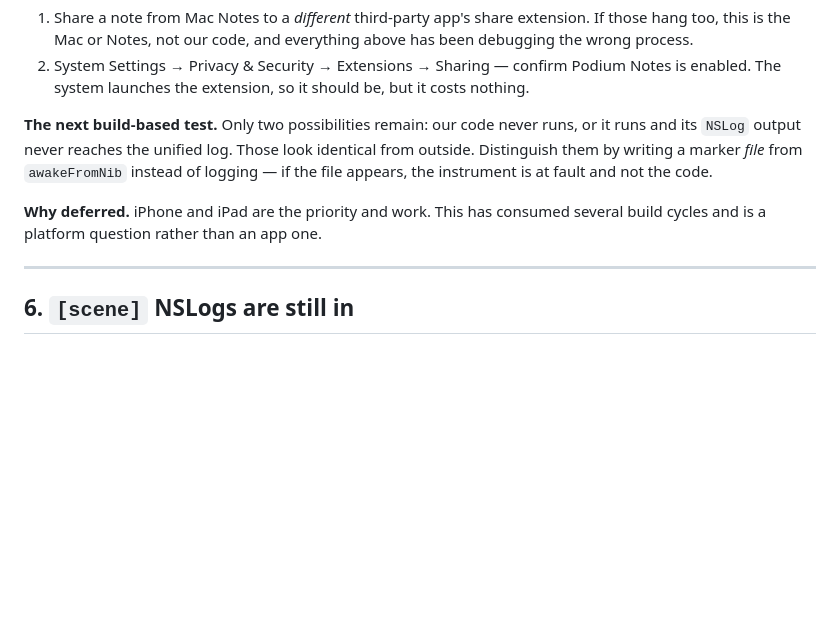
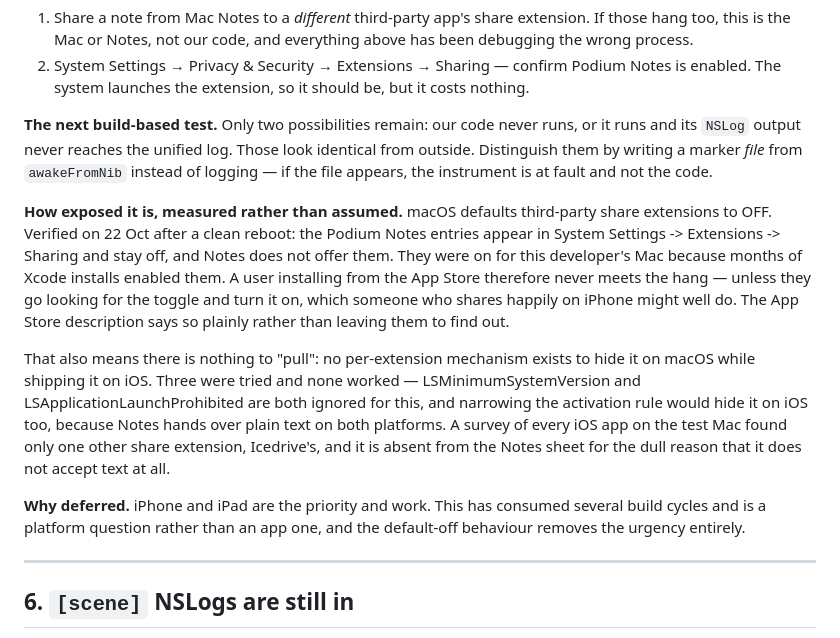
Before and after one commit to timsmith317/podiumnotes, a Markdown page: DEFERRED.md, the part around the change. GitHub-like rendering; blank space fills up the shorter version.

```diff
--- a/DEFERRED.md
+++ b/DEFERRED.md
@@ -138,8 +138,26 @@ look identical from outside. Distinguish them by writing a marker *file* from
 `awakeFromNib` instead of logging — if the file appears, the instrument is at
 fault and not the code.
 
+**How exposed it is, measured rather than assumed.** macOS defaults
+third-party share extensions to OFF. Verified on 22 Oct after a clean reboot:
+the Podium Notes entries appear in System Settings -> Extensions -> Sharing and
+stay off, and Notes does not offer them. They were on for this developer's Mac
+because months of Xcode installs enabled them. A user installing from the App
+Store therefore never meets the hang — unless they go looking for the toggle and
+turn it on, which someone who shares happily on iPhone might well do. The App
+Store description says so plainly rather than leaving them to find out.
+
+That also means there is nothing to "pull": no per-extension mechanism exists to
+hide it on macOS while shipping it on iOS. Three were tried and none worked —
+LSMinimumSystemVersion and LSApplicationLaunchProhibited are both ignored for
+this, and narrowing the activation rule would hide it on iOS too, because Notes
+hands over plain text on both platforms. A survey of every iOS app on the test
+Mac found only one other share extension, Icedrive's, and it is absent from the
+Notes sheet for the dull reason that it does not accept text at all.
+
 **Why deferred.** iPhone and iPad are the priority and work. This has consumed
-several build cycles and is a platform question rather than an app one.
+several build cycles and is a platform question rather than an app one, and the
+default-off behaviour removes the urgency entirely.
 
 ---
 
```
Also changed, not shown: store/appstore-2.0.1.md (+30 -1 lines).
